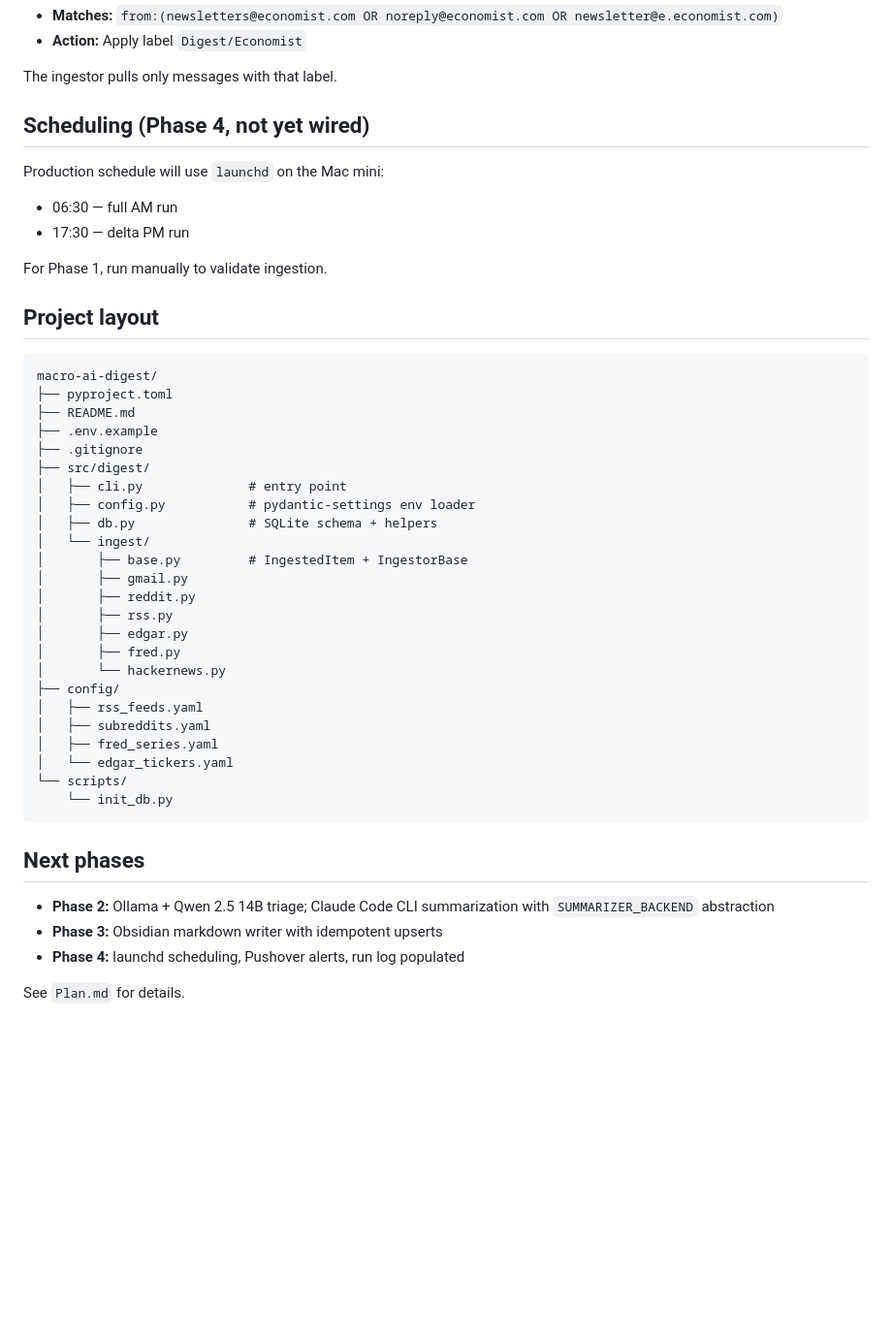
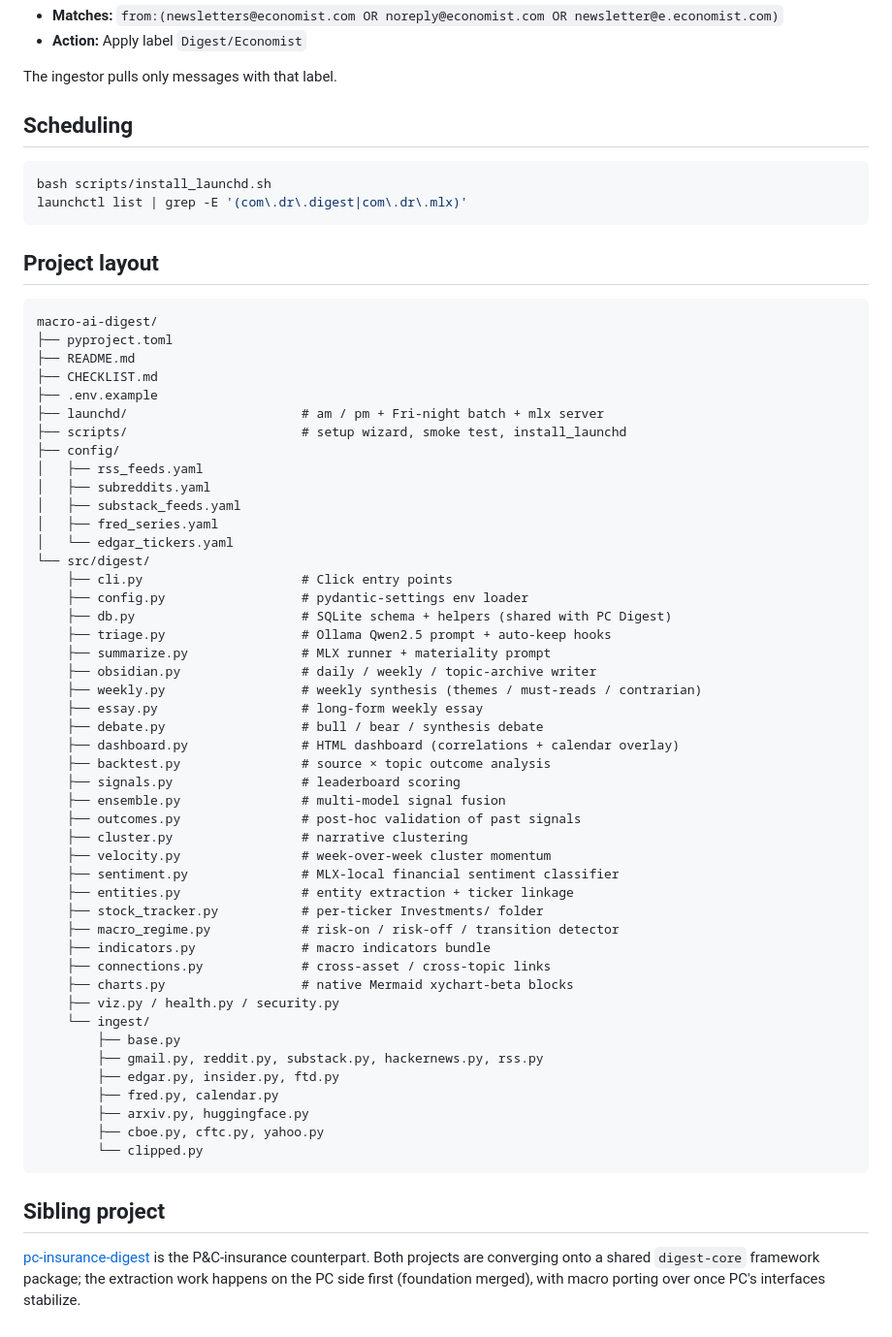
Before and after one commit to dram-dev/macro-ai-digest, a Markdown page: README.md, the part around one of its changes. Shown at 97% size. GitHub-like rendering; blank space fills up the shorter version.

````diff
--- a/README.md
+++ b/README.md
@@ -54,13 +135,12 @@ Create a filter for Economist newsletters:
 
 The ingestor pulls only messages with that label.
 
-## Scheduling (Phase 4, not yet wired)
+## Scheduling
 
-Production schedule will use `launchd` on the Mac mini:
-- 06:30 — full AM run
-- 17:30 — delta PM run
-
-For Phase 1, run manually to validate ingestion.
+```bash
+bash scripts/install_launchd.sh
+launchctl list | grep -E '(com\.dr\.digest|com\.dr\.mlx)'
+```
 
 ## Project layout
 
@@ -68,33 +148,55 @@ For Phase 1, run manually to validate ingestion.
 macro-ai-digest/
 ├── pyproject.toml
 ├── README.md
+├── CHECKLIST.md
 ├── .env.example
-├── .gitignore
-├── src/digest/
-│   ├── cli.py              # entry point
-│   ├── config.py           # pydantic-settings env loader
-│   ├── db.py               # SQLite schema + helpers
-│   └── ingest/
-│       ├── base.py         # IngestedItem + IngestorBase
-│       ├── gmail.py
-│       ├── reddit.py
-│       ├── rss.py
-│       ├── edgar.py
-│       ├── fred.py
-│       └── hackernews.py
+├── launchd/                       # am / pm + Fri-night batch + mlx server
+├── scripts/                       # setup wizard, smoke test, install_launchd
 ├── config/
 │   ├── rss_feeds.yaml
 │   ├── subreddits.yaml
+│   ├── substack_feeds.yaml
 │   ├── fred_series.yaml
 │   └── edgar_tickers.yaml
-└── scripts/
-    └── init_db.py
+└── src/digest/
+    ├── cli.py                     # Click entry points
+    ├── config.py                  # pydantic-settings env loader
+    ├── db.py                      # SQLite schema + helpers (shared with PC Digest)
+    ├── triage.py                  # Ollama Qwen2.5 prompt + auto-keep hooks
+    ├── summarize.py               # MLX runner + materiality prompt
+    ├── obsidian.py                # daily / weekly / topic-archive writer
+    ├── weekly.py                  # weekly synthesis (themes / must-reads / contrarian)
+    ├── essay.py                   # long-form weekly essay
+    ├── debate.py                  # bull / bear / synthesis debate
+    ├── dashboard.py               # HTML dashboard (correlations + calendar overlay)
+    ├── backtest.py                # source × topic outcome analysis
+    ├── signals.py                 # leaderboard scoring
+    ├── ensemble.py                # multi-model signal fusion
+    ├── outcomes.py                # post-hoc validation of past signals
+    ├── cluster.py                 # narrative clustering
+    ├── velocity.py                # week-over-week cluster momentum
+    ├── sentiment.py               # MLX-local financial sentiment classifier
+    ├── entities.py                # entity extraction + ticker linkage
+    ├── stock_tracker.py           # per-ticker Investments/ folder
+    ├── macro_regime.py            # risk-on / risk-off / transition detector
+    ├── indicators.py              # macro indicators bundle
+    ├── connections.py             # cross-asset / cross-topic links
+    ├── charts.py                  # native Mermaid xychart-beta blocks
+    ├── viz.py / health.py / security.py
+    └── ingest/
+        ├── base.py
+        ├── gmail.py, reddit.py, substack.py, hackernews.py, rss.py
+        ├── edgar.py, insider.py, ftd.py
+        ├── fred.py, calendar.py
+        ├── arxiv.py, huggingface.py
+        ├── cboe.py, cftc.py, yahoo.py
+        └── clipped.py
 ```
 
-## Next phases
+## Sibling project
 
-- **Phase 2:** Ollama + Qwen 2.5 14B triage; Claude Code CLI summarization with `SUMMARIZER_BACKEND` abstraction
-- **Phase 3:** Obsidian markdown writer with idempotent upserts
-- **Phase 4:** launchd scheduling, Pushover alerts, run log populated
-
-See `Plan.md` for details.
+[pc-insurance-digest](https://github.com/dram-dev/pc-insurance-digest) is the
+P&C-insurance counterpart. Both projects are converging onto a shared
+`digest-core` framework package; the extraction work happens on the PC side
+first (foundation merged), with macro porting over once PC's interfaces
+stabilize.
````
Also changed, not shown: other parts of README.md (+92 -11 lines).
